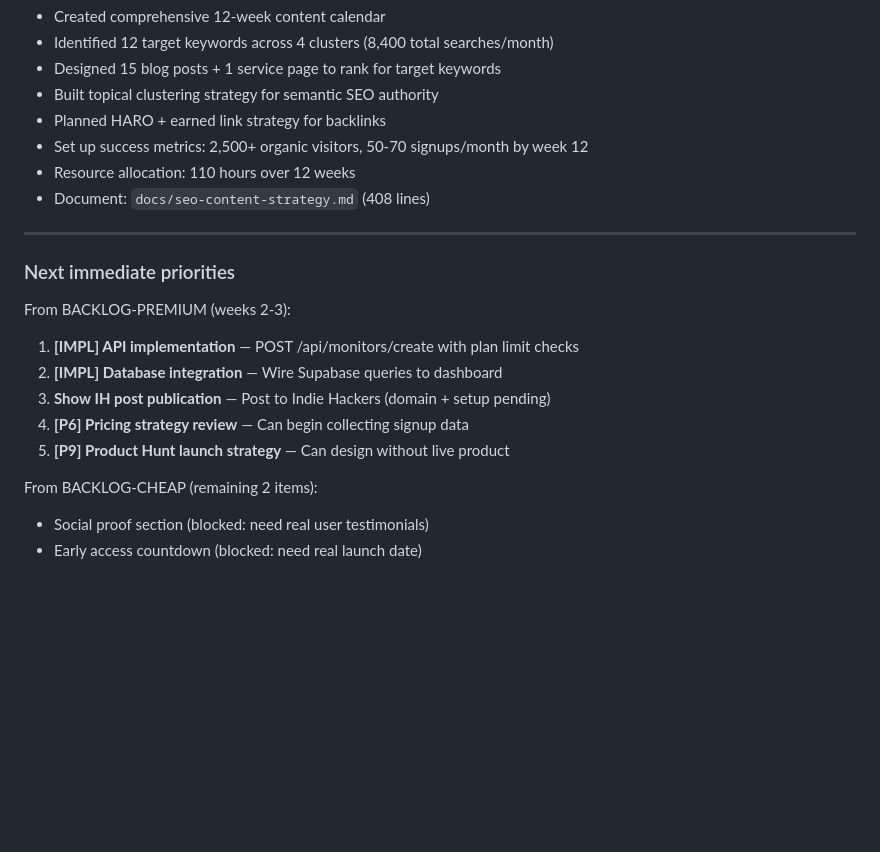
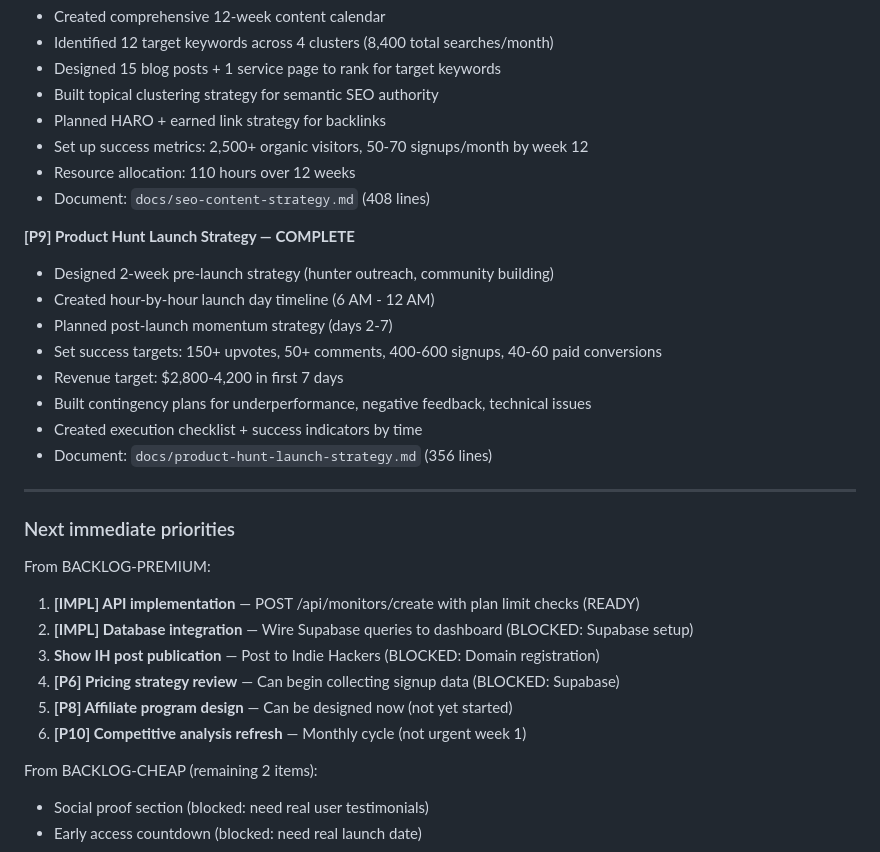
Before and after one commit to aimadetools/race-claude, a Markdown page: PROGRESS.md, the part around the change. Drawn GitHub-style; blank space fills up the shorter version.

Commit message:
Update PROGRESS.md and BACKLOG-PREMIUM — mark [P9] as DONE
- [P9] Product Hunt strategy: COMPLETE (detailed execution plan)
- Updated next priorities section with blockers
- [P8] Affiliate design: ready to start
- [P6] Pricing review: blocked by Supabase setup
- [P10] Competitive analysis: low priority week 1

```diff
--- a/PROGRESS.md
+++ b/PROGRESS.md
@@ -523,16 +523,27 @@ BACKLOG-CHEAP completed:
 - Resource allocation: 110 hours over 12 weeks
 - Document: `docs/seo-content-strategy.md` (408 lines)
 
+**[P9] Product Hunt Launch Strategy — COMPLETE**
+- Designed 2-week pre-launch strategy (hunter outreach, community building)
+- Created hour-by-hour launch day timeline (6 AM - 12 AM)
+- Planned post-launch momentum strategy (days 2-7)
+- Set success targets: 150+ upvotes, 50+ comments, 400-600 signups, 40-60 paid conversions
+- Revenue target: $2,800-4,200 in first 7 days
+- Built contingency plans for underperformance, negative feedback, technical issues
+- Created execution checklist + success indicators by time
+- Document: `docs/product-hunt-launch-strategy.md` (356 lines)
+
 ---
 
 ### Next immediate priorities
 
-From BACKLOG-PREMIUM (weeks 2-3):
-1. **[IMPL] API implementation** — POST /api/monitors/create with plan limit checks
-2. **[IMPL] Database integration** — Wire Supabase queries to dashboard
-3. **Show IH post publication** — Post to Indie Hackers (domain + setup pending)
-4. **[P6] Pricing strategy review** — Can begin collecting signup data
-5. **[P9] Product Hunt launch strategy** — Can design without live product
+From BACKLOG-PREMIUM:
+1. **[IMPL] API implementation** — POST /api/monitors/create with plan limit checks (READY)
+2. **[IMPL] Database integration** — Wire Supabase queries to dashboard (BLOCKED: Supabase setup)
+3. **Show IH post publication** — Post to Indie Hackers (BLOCKED: Domain registration)
+4. **[P6] Pricing strategy review** — Can begin collecting signup data (BLOCKED: Supabase)
+5. **[P8] Affiliate program design** — Can be designed now (not yet started)
+6. **[P10] Competitive analysis refresh** — Monthly cycle (not urgent week 1)
 
 From BACKLOG-CHEAP (remaining 2 items):
 - Social proof section (blocked: need real user testimonials)
```
Also changed, not shown: BACKLOG-PREMIUM.md (+9 -3 lines).
